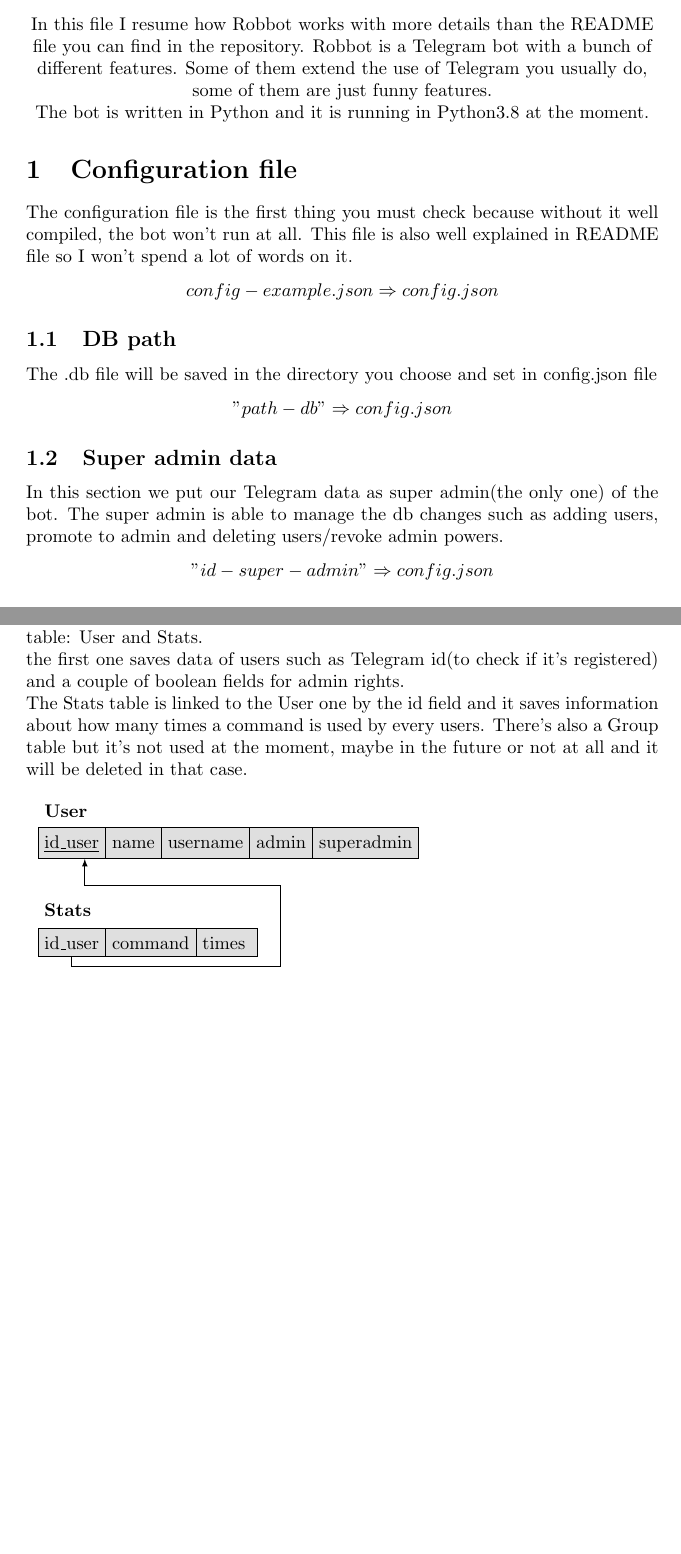
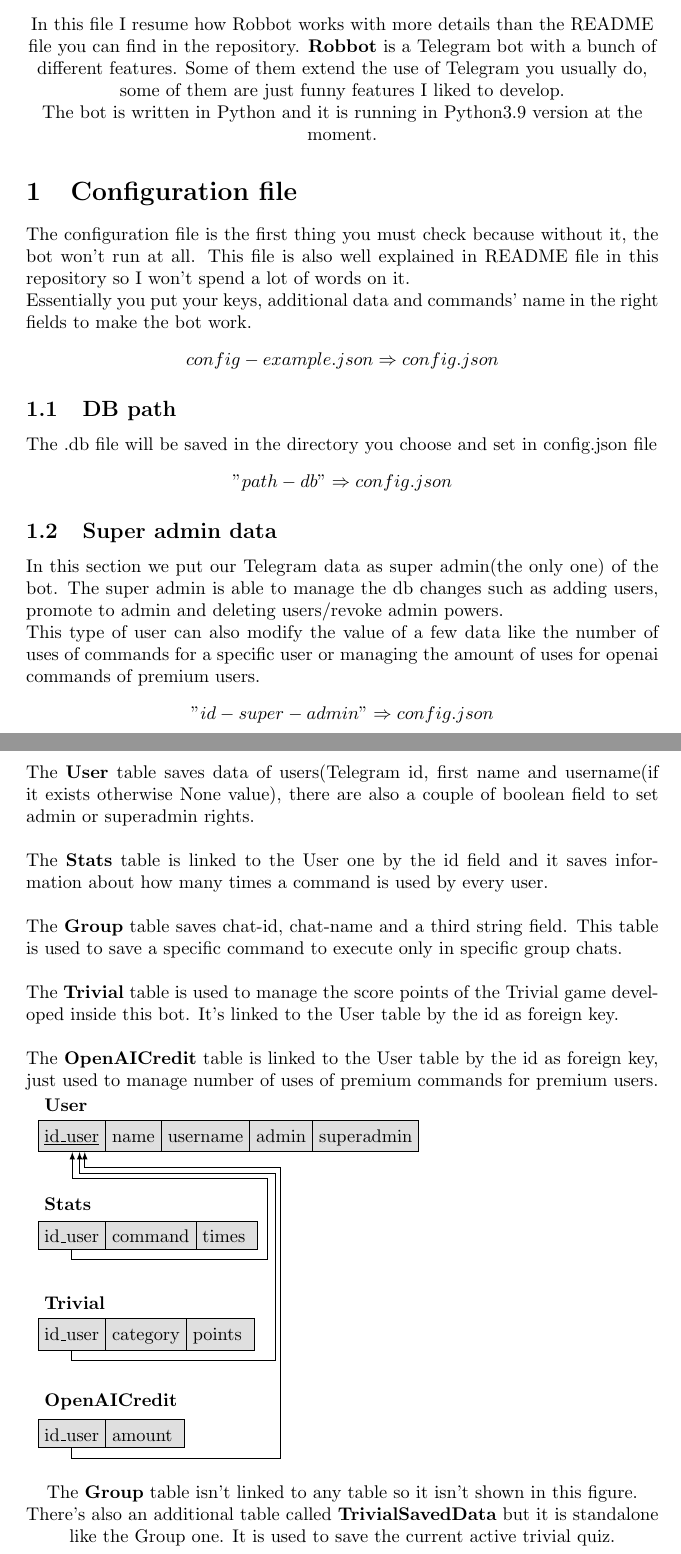
Before and after one commit to MasterCruelty/robbot, a LaTeX document (doc/documentation.tex): two parts of pages 1 and 3 of 3 before the commit and two parts of pages 1 and 4 of 4 after it, joined at a grey line, cut so that both start at the same text, the shorter picture padded with empty space. Compiled offline with pdfLaTeX.

Commit message:
:rocket: Update documentation

```diff
--- a/doc/documentation.tex
+++ b/doc/documentation.tex
@@ -19,15 +19,15 @@
 %-------------------------------------------------------
 
 \begin{center} In this file I resume how Robbot works with more details than the README file you can find in the repository.
-Robbot is a Telegram bot with a bunch of different features. Some of them extend the use of Telegram you usually do, some of them are just funny features.\\
-The bot is written in Python and it is running in Python3.8 at the moment.\end{center}
+\textbf{Robbot} is a Telegram bot with a bunch of different features. Some of them extend the use of Telegram you usually do, some of them are just funny features I liked to develop.\\
+The bot is written in Python and it is running in Python3.9 version at the moment.\end{center}
 
 %-------------------------------------------------------
 %First section about configuration file
 %-------------------------------------------------------
 \section{Configuration file}
 
-The configuration file is the first thing you must check because without it well compiled, the bot won't run at all. This file is also well explained in README file so I won't spend a lot of words on it.
+The configuration file is the first thing you must check because without it, the bot won't run at all. This file is also well explained in README file in this repository so I won't spend a lot of words on it. \\Essentially you put your keys, additional data and commands' name in the right fields to make the bot work.
 \begin{center} $config-example.json \Rightarrow config.json$ \end{center}
 
 \subsection{DB path}
@@ -35,7 +35,8 @@
 \begin{center} $"path-db" \Rightarrow config.json$ \end{center}
 
 \subsection{Super admin data}
-In this section we put our Telegram data as super admin(the only one) of the bot. The super admin is able to manage the db changes such as adding users, promote to admin and deleting users/revoke admin powers.
+In this section we put our Telegram data as super admin(the only one) of the bot. The super admin is able to manage the db changes such as adding users, promote to admin and deleting users/revoke admin powers.\\
+This type of user can also modify the value of a few data like the number of uses of commands for a specific user or managing the amount of uses for openai commands of premium users.
 \begin{center} $"id-super-admin" \Rightarrow config.json$ \end{center}
 
 \subsection{commands,admin commands and super}
@@ -94,13 +95,17 @@
 %6th section about database
 %-------------------------------------------------------
 \section{Database}
-In this section we'll focus about the database structure. There are two main table: User and Stats. \\
-the first one saves data of users such as Telegram id(to check if it's registered) and a couple of boolean fields for admin rights.\\
-The Stats table is linked to the User one by the id field and it saves information about how many times a command is used by every users.
-There's also a Group table but it's not used at the moment, maybe in the future or not at all and it will be deleted in that case.\\
+In this section we'll focus about the database structure. There are several tables linked each other: \textbf{User, Stats, Trivial, Group, OpenAICredit}. \\ \\ \\
+The \textbf{User} table saves data of users(Telegram id, first name and username(if it exists otherwise None value), there are also a couple of boolean field to set admin or superadmin rights.\\ \\
+The \textbf{Stats} table is linked to the User one by the id field and it saves information about how many times a command is used by every user. \\ \\
+The \textbf{Group} table saves chat-id, chat-name and a third string field. This table is used to save a specific command to execute only in specific group chats.\\ \\
+The \textbf{Trivial} table is used to manage the score points of the Trivial game developed inside this bot. It's linked to the User table by the id as foreign key. \\ \\
+The \textbf{OpenAICredit} table is linked to the User table by the id as foreign key, just used to manage number of uses of premium commands for premium users.
 
+%---Inizializzazione della figura tikz
 \begin{tikzpicture}[relation/.style={rectangle split, rectangle split parts=#1, rectangle split part align=base, draw, anchor= center, align=center, text height=3mm, text centered}]\hspace*{-0.3cm}
 
+%--figura relativa alla tabella User
 \node (usertitle) {\textbf{User}};
 \node [relation=5, rectangle split horizontal, rectangle split part fill={lightgray!50}, anchor= north west, below=0.6cm of usertitle.west,anchor=west] (user)
 	{\underline{id\_user}
@@ -109,15 +114,36 @@
 	\nodepart{four} admin
 	\nodepart{five} superadmin};
 
+%--figura relativa alla tabella Stats
 \node [below=1.3cm of user.west,anchor=west] (statstitle) {\textbf{Stats}};
 \node [relation=3,rectangle split horizontal, rectangle split part fill ={lightgray!50}, below=0.6cm of statstitle.west,anchor=west] (stats)
 	{\nodepart{one} id\_user
 	 \nodepart{two} command
 	 \nodepart{three} times };
 
-\draw[-latex] (stats.one south) -- ++(0,-0.2) -| ($(stats.one south) + (4,0)$) |- ($(user.one south) + (0.25,-0.50)$) -| ($(user.one south) + (0.25,0)$);
+\draw[-latex] (stats.one south) -- ++(0,-0.2) -| ($(stats.one south) + (3.75,0)$) |- ($(user.one south) + (0.25,-0.50)$) -| ($(user.one south) + (0.01,0)$);
+
+%--figura relativa alla tabella Trivial
+\node [below=1.3cm of stats.west,anchor=west] (trivialtitle) {\textbf{Trivial}};
+\node [relation=3,rectangle split horizontal, rectangle split part fill ={lightgray!50}, below=0.6cm of trivialtitle.west,anchor=west] (trivial)
+	{\nodepart{one} id\_user
+	 \nodepart{two} category
+	 \nodepart{three} points };
+
+\draw[-latex] (trivial.one south) -- ++(0,-0.2) -| ($(trivial.one south) + (3.90,0)$) |- ($(user.one south) + (0.30,-0.400)$) -| ($(user.one south) + (0.15,0)$);
+
+%--figura relativa alla tabella OpenAICredit
+\node [below=1.3cm of trivial.west,anchor=west] (openaicredittitle) {\textbf{OpenAICredit}};
+\node [relation=2,rectangle split horizontal, rectangle split part fill ={lightgray!50}, below=0.6cm of openaicredittitle.west,anchor=west] (openaicredit)
+	{\nodepart{one} id\_user
+	 \nodepart{two} amount };
+
+\draw[-latex] (openaicredit.one south) -- ++(0,-0.2) -| ($(openaicredit.one south) + (4,0)$) |- ($(user.one south) + (0.40,-0.300)$) -| ($(user.one south) + (0.25,0)$);
+
 
 \end{tikzpicture}
 
+\begin{center}
+The \textbf{Group} table isn't linked to any table so it isn't shown in this figure. There's also an additional table called \textbf{TrivialSavedData} but it is standalone like the Group one. It is used to save the current active trivial quiz.\end{center}
 
 \end{document}
```
Also changed, not shown: doc/documentation.pdf, doc/documentation.tex (24 more changed lines).
